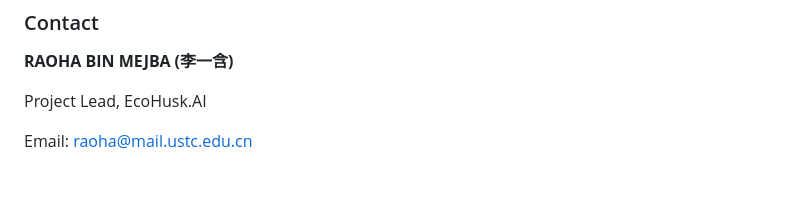
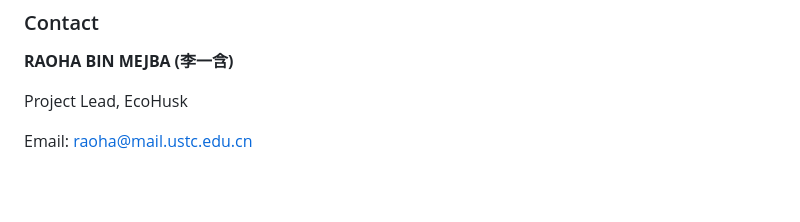
Before and after one commit to RaohaMejba/EcoHusk-Chatbot-LLM-Project, a Markdown page: README.md, the part around the change. Rendered like a GitHub page.

```diff
--- a/README.md
+++ b/README.md
@@ -168,7 +168,7 @@ Upload the chunk embeddings into the Pinecone index.
 ### Contact
 **RAOHA BIN MEJBA (李一含)**
 
-Project Lead, EcoHusk.AI
+Project Lead, EcoHusk
 
 Email: raoha@mail.ustc.edu.cn <br><br><br><br><br><br>
 
```
